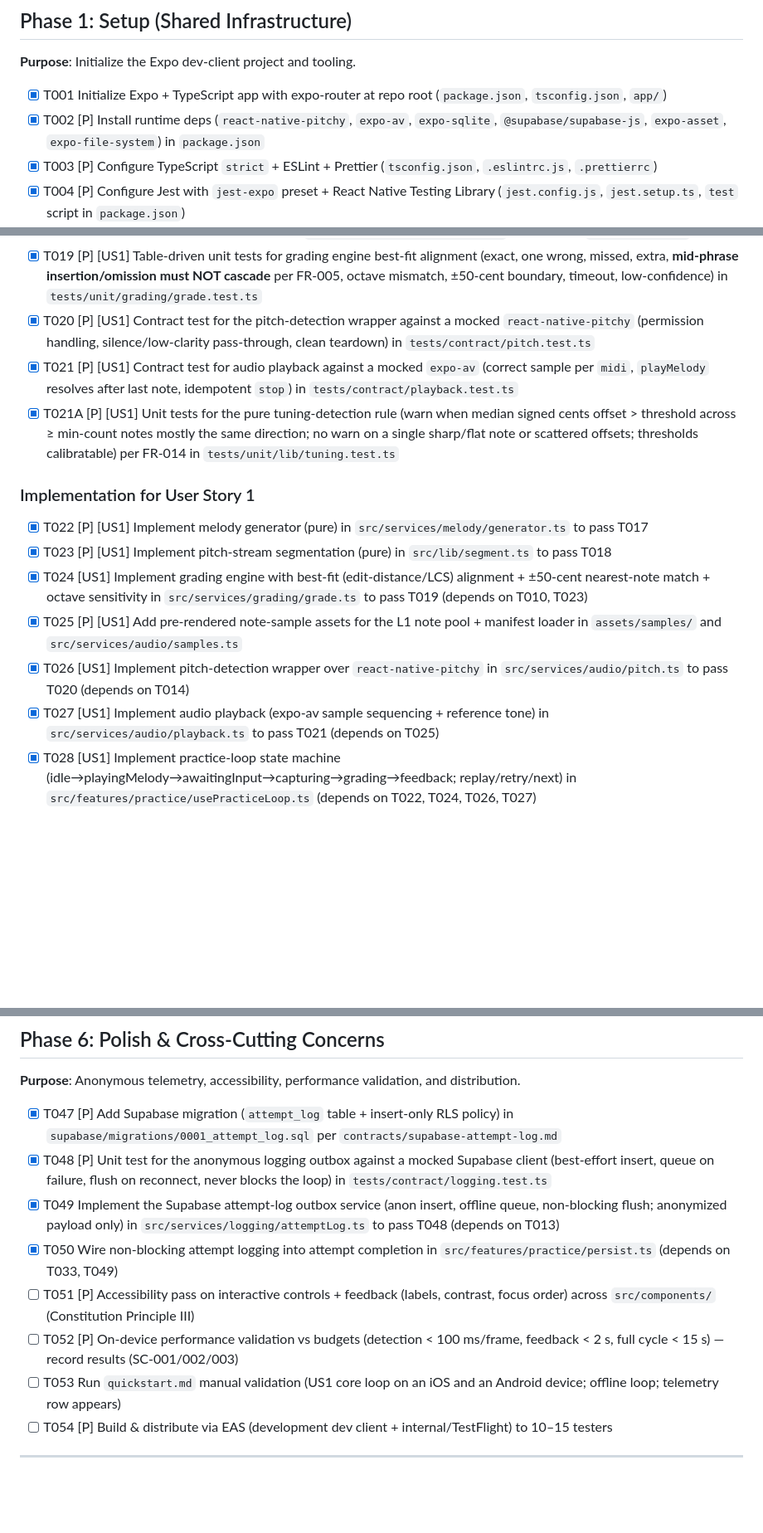
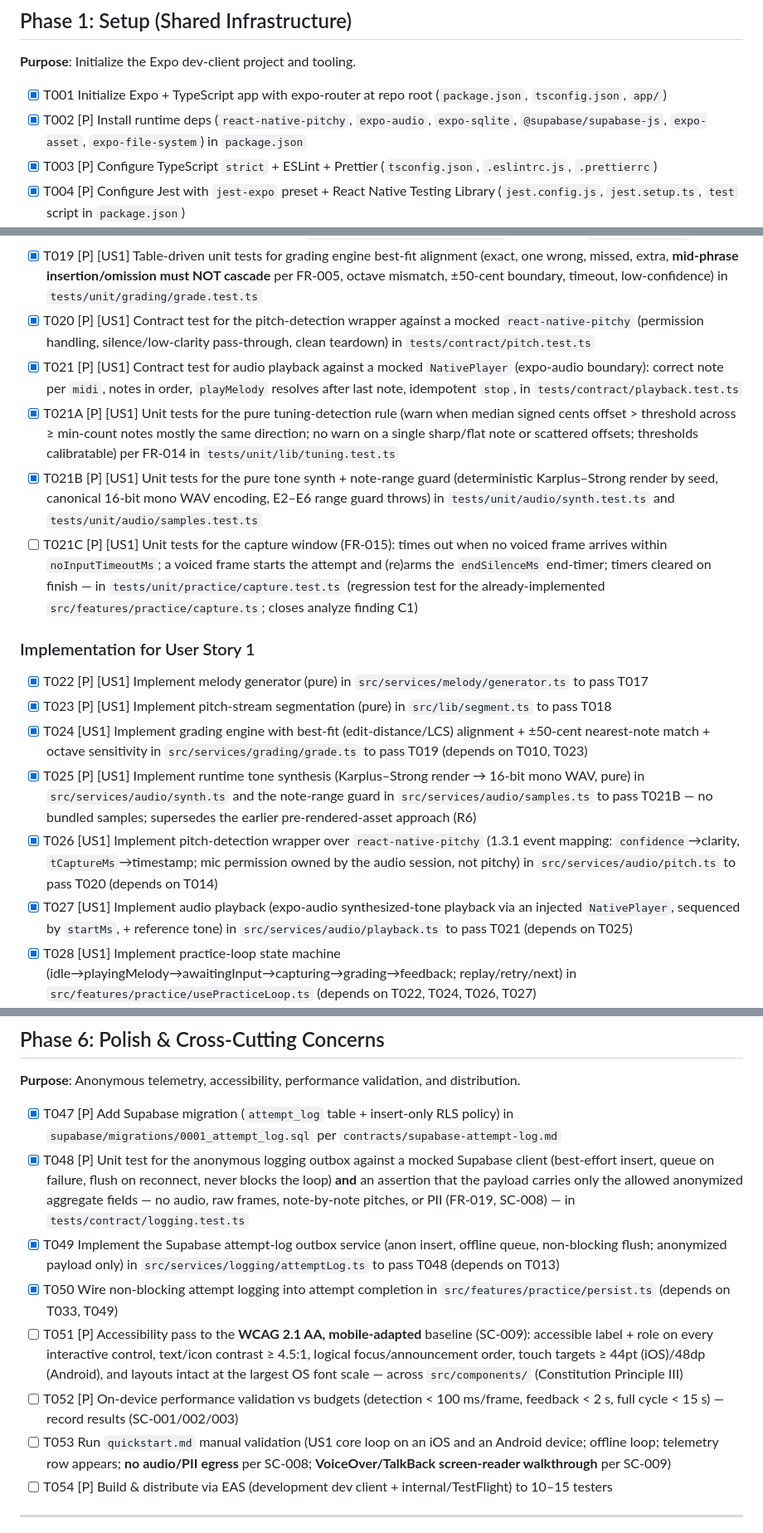
Before and after one commit to seriousSigitovich/ear-warrior, a Markdown page: specs/001-guitar-ear-training/tasks.md, 3 parts joined by grey strips. Shown at 83% size. GitHub-like rendering; blank space fills up the shorter version.

```diff
--- a/specs/001-guitar-ear-training/tasks.md
+++ b/specs/001-guitar-ear-training/tasks.md
@@ -29,7 +29,7 @@ pitch-detection accuracy and audio fidelity are validated on-device via `quickst
 **Purpose**: Initialize the Expo dev-client project and tooling.
 
 - [X] T001 Initialize Expo + TypeScript app with expo-router at repo root (`package.json`, `tsconfig.json`, `app/`)
-- [X] T002 [P] Install runtime deps (`react-native-pitchy`, `expo-av`, `expo-sqlite`, `@supabase/supabase-js`, `expo-asset`, `expo-file-system`) in `package.json`
+- [X] T002 [P] Install runtime deps (`react-native-pitchy`, `expo-audio`, `expo-sqlite`, `@supabase/supabase-js`, `expo-asset`, `expo-file-system`) in `package.json`
 - [X] T003 [P] Configure TypeScript `strict` + ESLint + Prettier (`tsconfig.json`, `.eslintrc.js`, `.prettierrc`)
 - [X] T004 [P] Configure Jest with `jest-expo` preset + React Native Testing Library (`jest.config.js`, `jest.setup.ts`, `test` script in `package.json`)
 - [X] T005 [P] Create `eas.json` with a `development` (dev client) profile and an internal/ad-hoc distribution profile for iOS + Android
@@ -74,17 +74,19 @@ a correct/incorrect verdict identifying matched/wrong/missed/extra notes, and su
 - [X] T018 [P] [US1] Unit tests for pitch-stream segmentation (pitch-change + silence-gap → note sequence; low-clarity treated as silence) using recorded fixtures in `tests/unit/lib/segment.test.ts` (+ fixtures in `tests/fixtures/`)
 - [X] T019 [P] [US1] Table-driven unit tests for grading engine best-fit alignment (exact, one wrong, missed, extra, **mid-phrase insertion/omission must NOT cascade** per FR-005, octave mismatch, ±50-cent boundary, timeout, low-confidence) in `tests/unit/grading/grade.test.ts`
 - [X] T020 [P] [US1] Contract test for the pitch-detection wrapper against a mocked `react-native-pitchy` (permission handling, silence/low-clarity pass-through, clean teardown) in `tests/contract/pitch.test.ts`
-- [X] T021 [P] [US1] Contract test for audio playback against a mocked `expo-av` (correct sample per `midi`, `playMelody` resolves after last note, idempotent `stop`) in `tests/contract/playback.test.ts`
+- [X] T021 [P] [US1] Contract test for audio playback against a mocked `NativePlayer` (expo-audio boundary): correct note per `midi`, notes in order, `playMelody` resolves after last note, idempotent `stop`, in `tests/contract/playback.test.ts`
 - [X] T021A [P] [US1] Unit tests for the pure tuning-detection rule (warn when median signed cents offset > threshold across ≥ min-count notes mostly the same direction; no warn on a single sharp/flat note or scattered offsets; thresholds calibratable) per FR-014 in `tests/unit/lib/tuning.test.ts`
+- [X] T021B [P] [US1] Unit tests for the pure tone synth + note-range guard (deterministic Karplus–Strong render by seed, canonical 16-bit mono WAV encoding, E2–E6 range guard throws) in `tests/unit/audio/synth.test.ts` and `tests/unit/audio/samples.test.ts`
+- [ ] T021C [P] [US1] Unit tests for the capture window (FR-015): times out when no voiced frame arrives within `noInputTimeoutMs`; a voiced frame starts the attempt and (re)arms the `endSilenceMs` end-timer; timers cleared on finish — in `tests/unit/practice/capture.test.ts` (regression test for the already-implemented `src/features/practice/capture.ts`; closes analyze finding C1)
 
 ### Implementation for User Story 1
 
 - [X] T022 [P] [US1] Implement melody generator (pure) in `src/services/melody/generator.ts` to pass T017
 - [X] T023 [P] [US1] Implement pitch-stream segmentation (pure) in `src/lib/segment.ts` to pass T018
 - [X] T024 [US1] Implement grading engine with best-fit (edit-distance/LCS) alignment + ±50-cent nearest-note match + octave sensitivity in `src/services/grading/grade.ts` to pass T019 (depends on T010, T023)
-- [X] T025 [P] [US1] Add pre-rendered note-sample assets for the L1 note pool + manifest loader in `assets/samples/` and `src/services/audio/samples.ts`
-- [X] T026 [US1] Implement pitch-detection wrapper over `react-native-pitchy` in `src/services/audio/pitch.ts` to pass T020 (depends on T014)
-- [X] T027 [US1] Implement audio playback (expo-av sample sequencing + reference tone) in `src/services/audio/playback.ts` to pass T021 (depends on T025)
+- [X] T025 [P] [US1] Implement runtime tone synthesis (Karplus–Strong render → 16-bit mono WAV, pure) in `src/services/audio/synth.ts` and the note-range guard in `src/services/audio/samples.ts` to pass T021B — no bundled samples; supersedes the earlier pre-rendered-asset approach (R6)
+- [X] T026 [US1] Implement pitch-detection wrapper over `react-native-pitchy` (1.3.1 event mapping: `confidence`→clarity, `tCaptureMs`→timestamp; mic permission owned by the audio session, not pitchy) in `src/services/audio/pitch.ts` to pass T020 (depends on T014)
+- [X] T027 [US1] Implement audio playback (expo-audio synthesized-tone playback via an injected `NativePlayer`, sequenced by `startMs`, + reference tone) in `src/services/audio/playback.ts` to pass T021 (depends on T025)
 - [X] T028 [US1] Implement practice-loop state machine (idle→playingMelody→awaitingInput→capturing→grading→feedback; replay/retry/next) in `src/features/practice/usePracticeLoop.ts` (depends on T022, T024, T026, T027)
 - [X] T029 [US1] Implement no-input timeout (~8 s) + end-on-silence (~2 s) + low-confidence/polyphony retry handling (FR-015, FR-017) in `src/features/practice/capture.ts` (depends on T028)
 - [X] T030 [US1] Implement the **pure** tuning-detection rule (median signed cents offset > threshold across ≥ min-count notes, same direction; calibratable) in `src/lib/tuning.ts` to pass T021A, then wire the reference-tone warning + **advisory (non-blocking)** behavior — learner may dismiss and proceed to grading (FR-014) — in `src/features/practice/tuning.ts` (depends on T021A, T027)
@@ -152,12 +154,12 @@ shows accuracy trend, practice volume, and identified weak areas derived from re
 **Purpose**: Anonymous telemetry, accessibility, performance validation, and distribution.
 
 - [X] T047 [P] Add Supabase migration (`attempt_log` table + insert-only RLS policy) in `supabase/migrations/0001_attempt_log.sql` per `contracts/supabase-attempt-log.md`
-- [X] T048 [P] Unit test for the anonymous logging outbox against a mocked Supabase client (best-effort insert, queue on failure, flush on reconnect, never blocks the loop) in `tests/contract/logging.test.ts`
+- [X] T048 [P] Unit test for the anonymous logging outbox against a mocked Supabase client (best-effort insert, queue on failure, flush on reconnect, never blocks the loop) **and** an assertion that the payload carries only the allowed anonymized aggregate fields — no audio, raw frames, note-by-note pitches, or PII (FR-019, SC-008) — in `tests/contract/logging.test.ts`
 - [X] T049 Implement the Supabase attempt-log outbox service (anon insert, offline queue, non-blocking flush; anonymized payload only) in `src/services/logging/attemptLog.ts` to pass T048 (depends on T013)
 - [X] T050 Wire non-blocking attempt logging into attempt completion in `src/features/practice/persist.ts` (depends on T033, T049)
-- [ ] T051 [P] Accessibility pass on interactive controls + feedback (labels, contrast, focus order) across `src/components/` (Constitution Principle III)
+- [ ] T051 [P] Accessibility pass to the **WCAG 2.1 AA, mobile-adapted** baseline (SC-009): accessible label + role on every interactive control, text/icon contrast ≥ 4.5:1, logical focus/announcement order, touch targets ≥ 44pt (iOS)/48dp (Android), and layouts intact at the largest OS font scale — across `src/components/` (Constitution Principle III)
 - [ ] T052 [P] On-device performance validation vs budgets (detection < 100 ms/frame, feedback < 2 s, full cycle < 15 s) — record results (SC-001/002/003)
-- [ ] T053 Run `quickstart.md` manual validation (US1 core loop on an iOS and an Android device; offline loop; telemetry row appears)
+- [ ] T053 Run `quickstart.md` manual validation (US1 core loop on an iOS and an Android device; offline loop; telemetry row appears; **no audio/PII egress** per SC-008; **VoiceOver/TalkBack screen-reader walkthrough** per SC-009)
 - [ ] T054 [P] Build & distribute via EAS (development dev client + internal/TestFlight) to 10–15 testers
 
 ---
```
Also changed, not shown: other parts of specs/001-guitar-ear-training/tasks.md (+2 -2 lines).
